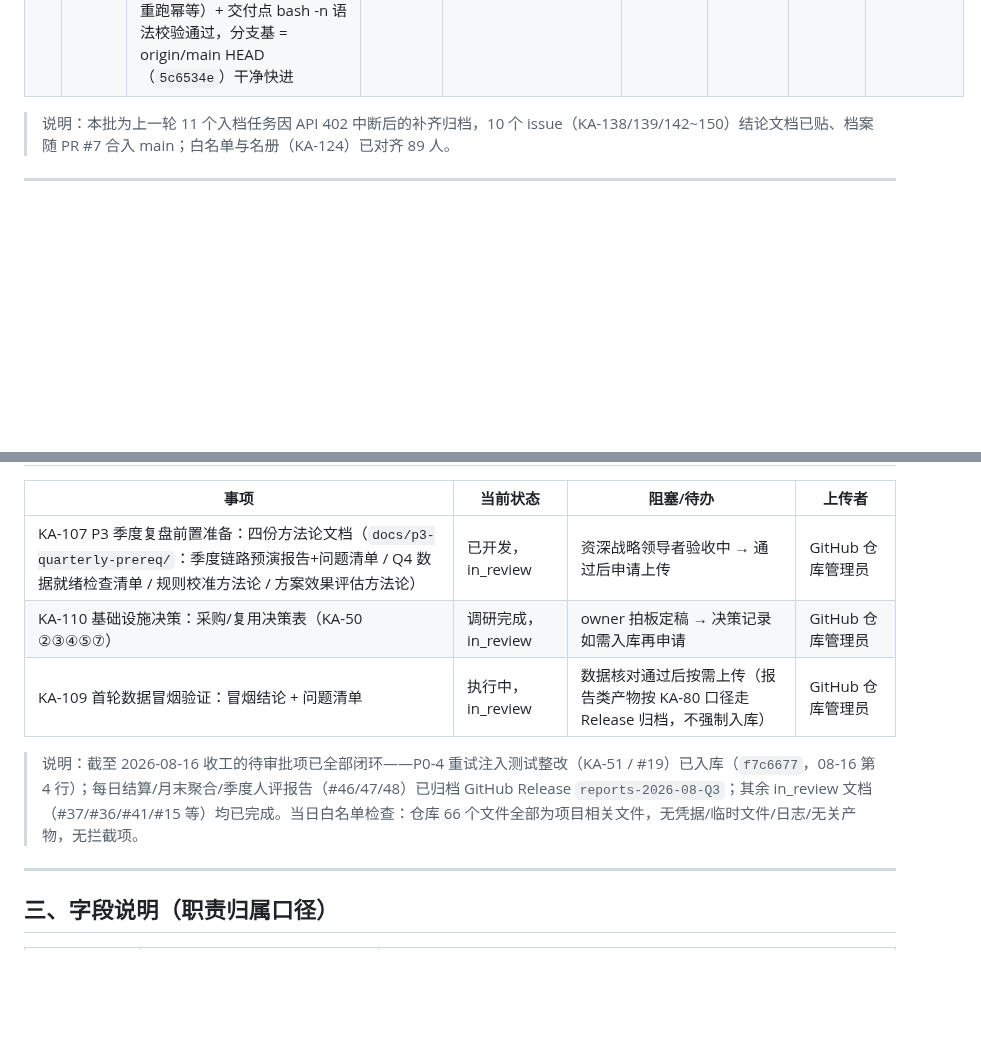
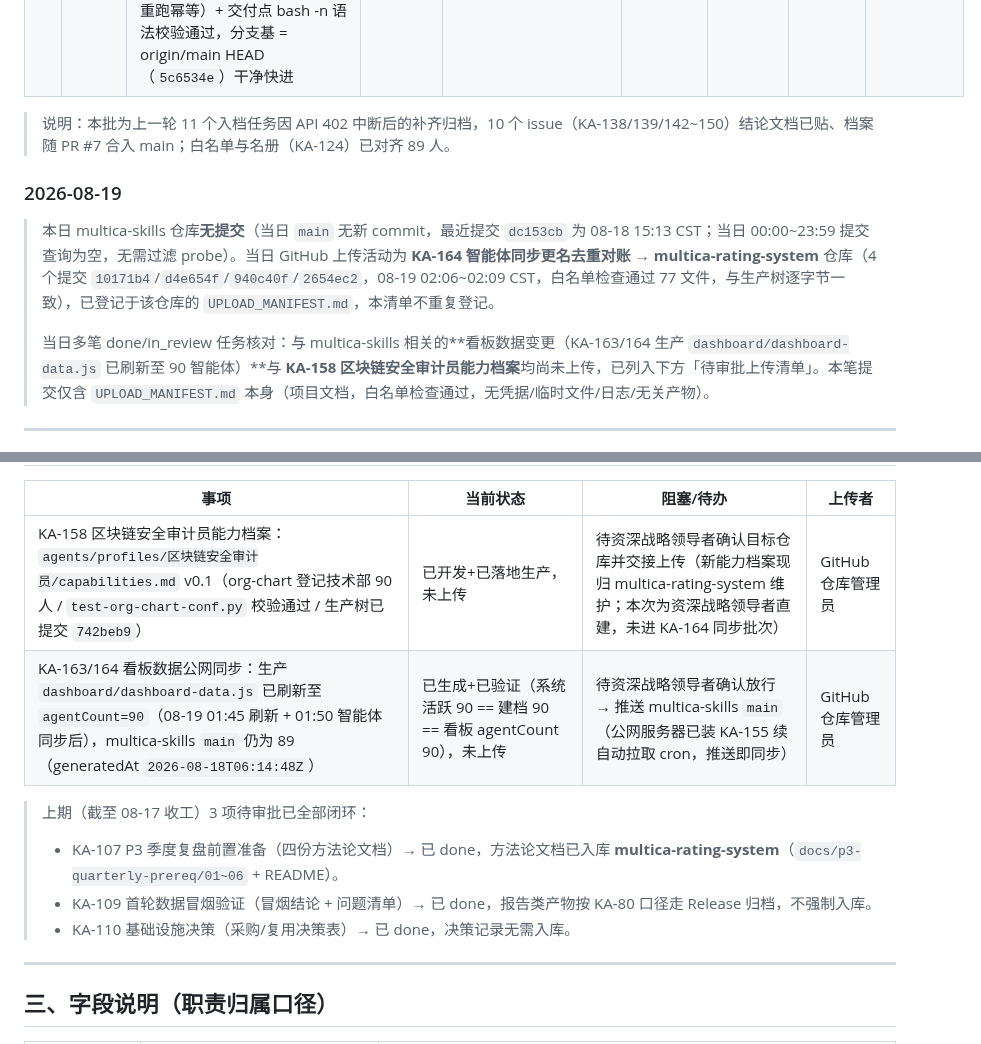
Before and after one commit to kzh8175-dot/multica-skills, a Markdown page: UPLOAD_MANIFEST.md, 2 parts joined by grey strips. Rendered like a GitHub page; blank space fills up the shorter version.

Commit message:
chore: upload manifest 2026-08-19
Co-Authored-By: Claude Opus 4.8 (1M context) <noreply@anthropic.com>
Co-authored-by: multica-agent <github@multica.ai>

```diff
--- a/UPLOAD_MANIFEST.md
+++ b/UPLOAD_MANIFEST.md
@@ -67,5 +67,11 @@
 
 > 说明：本批为上一轮 11 个入档任务因 API 402 中断后的补齐归档，10 个 issue（KA-138/139/142~150）结论文档已贴、档案随 PR #7 合入 main；白名单与名册（KA-124）已对齐 89 人。
 
+### 2026-08-19
+
+> 本日 multica-skills 仓库**无提交**（当日 `main` 无新 commit，最近提交 `dc153cb` 为 08-18 15:13 CST；当日 00:00~23:59 提交查询为空，无需过滤 probe）。当日 GitHub 上传活动为 **KA-164 智能体同步更名去重对账 → multica-rating-system** 仓库（4 个提交 `10171b4`/`d4e654f`/`940c40f`/`2654ec2`，08-19 02:06~02:09 CST，白名单检查通过 77 文件，与生产树逐字节一致），已登记于该仓库的 `UPLOAD_MANIFEST.md`，本清单不重复登记。
+>
+> 当日多笔 done/in_review 任务核对：与 multica-skills 相关的**看板数据变更（KA-163/164 生产 `dashboard/dashboard-data.js` 已刷新至 90 智能体）**与 **KA-158 区块链安全审计员能力档案**均尚未上传，已列入下方「待审批上传清单」。本笔提交仅含 `UPLOAD_MANIFEST.md` 本身（项目文档，白名单检查通过，无凭据/临时文件/日志/无关产物）。
+
 ---
 
@@ -73,11 +79,13 @@
 
 | 事项 | 当前状态 | 阻塞/待办 | 上传者 |
 |------|----------|-----------|--------|
-| KA-107 P3 季度复盘前置准备：四份方法论文档（`docs/p3-quarterly-prereq/`：季度链路预演报告+问题清单 / Q4 数据就绪检查清单 / 规则校准方法论 / 方案效果评估方法论） | 已开发，in_review | 资深战略领导者验收中 → 通过后申请上传 | GitHub 仓库管理员 |
-| KA-110 基础设施决策：采购/复用决策表（KA-50 ②③④⑤⑦） | 调研完成，in_review | owner 拍板定稿 → 决策记录如需入库再申请 | GitHub 仓库管理员 |
-| KA-109 首轮数据冒烟验证：冒烟结论 + 问题清单 | 执行中，in_review | 数据核对通过后按需上传（报告类产物按 KA-80 口径走 Release 归档，不强制入库） | GitHub 仓库管理员 |
+| KA-158 区块链安全审计员能力档案：`agents/profiles/区块链安全审计员/capabilities.md` v0.1（org-chart 登记技术部 90 人 / `test-org-chart-conf.py` 校验通过 / 生产树已提交 `742beb9`） | 已开发+已落地生产，未上传 | 待资深战略领导者确认目标仓库并交接上传（新能力档案现归 multica-rating-system 维护；本次为资深战略领导者直建，未进 KA-164 同步批次） | GitHub 仓库管理员 |
+| KA-163/164 看板数据公网同步：生产 `dashboard/dashboard-data.js` 已刷新至 `agentCount=90`（08-19 01:45 刷新 + 01:50 智能体同步后），multica-skills `main` 仍为 89（generatedAt `2026-08-18T06:14:48Z`） | 已生成+已验证（系统活跃 90 == 建档 90 == 看板 agentCount 90），未上传 | 待资深战略领导者确认放行 → 推送 multica-skills `main`（公网服务器已装 KA-155 续自动拉取 cron，推送即同步） | GitHub 仓库管理员 |
 
-> 说明：截至 2026-08-16 收工的待审批项已全部闭环——P0-4 重试注入测试整改（KA-51 / #19）已入库（`f7c6677`，08-16 第 4 行）；每日结算/月末聚合/季度人评报告（#46/47/48）已归档 GitHub Release `reports-2026-08-Q3`；其余 in_review 文档（#37/#36/#41/#15 等）均已完成。当日白名单检查：仓库 66 个文件全部为项目相关文件，无凭据/临时文件/日志/无关产物，无拦截项。
+> 上期（截至 08-17 收工）3 项待审批已全部闭环：
+> - KA-107 P3 季度复盘前置准备（四份方法论文档）→ 已 done，方法论文档已入库 **multica-rating-system**（`docs/p3-quarterly-prereq/01~06` + README）。
+> - KA-109 首轮数据冒烟验证（冒烟结论 + 问题清单）→ 已 done，报告类产物按 KA-80 口径走 Release 归档，不强制入库。
+> - KA-110 基础设施决策（采购/复用决策表）→ 已 done，决策记录无需入库。
 
 ---
 
```
Also changed, not shown: other parts of UPLOAD_MANIFEST.md (+2 -2 lines).
